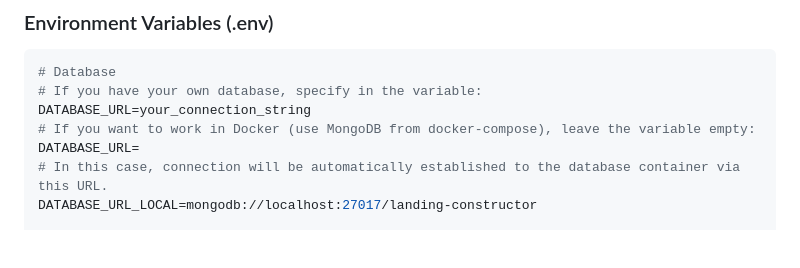
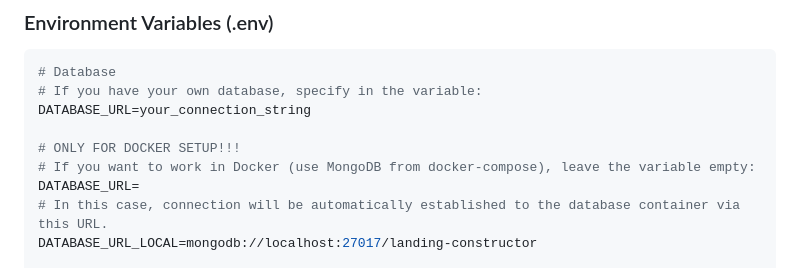
Before and after one commit to vzad90/LandingConstructor, a Markdown page: README.md, the part around the change. Rendered like a GitHub page; blank space fills up the shorter version.

Commit message:
Update README for better setup clarifying

```diff
--- a/README.md
+++ b/README.md
@@ -39,6 +39,8 @@ The application implements a cloaking pattern to display different sites dependi
 # Database
 # If you have your own database, specify in the variable:
 DATABASE_URL=your_connection_string
+
+# ONLY FOR DOCKER SETUP!!!
 # If you want to work in Docker (use MongoDB from docker-compose), leave the variable empty:
 DATABASE_URL=
 # In this case, connection will be automatically established to the database container via this URL.
```
